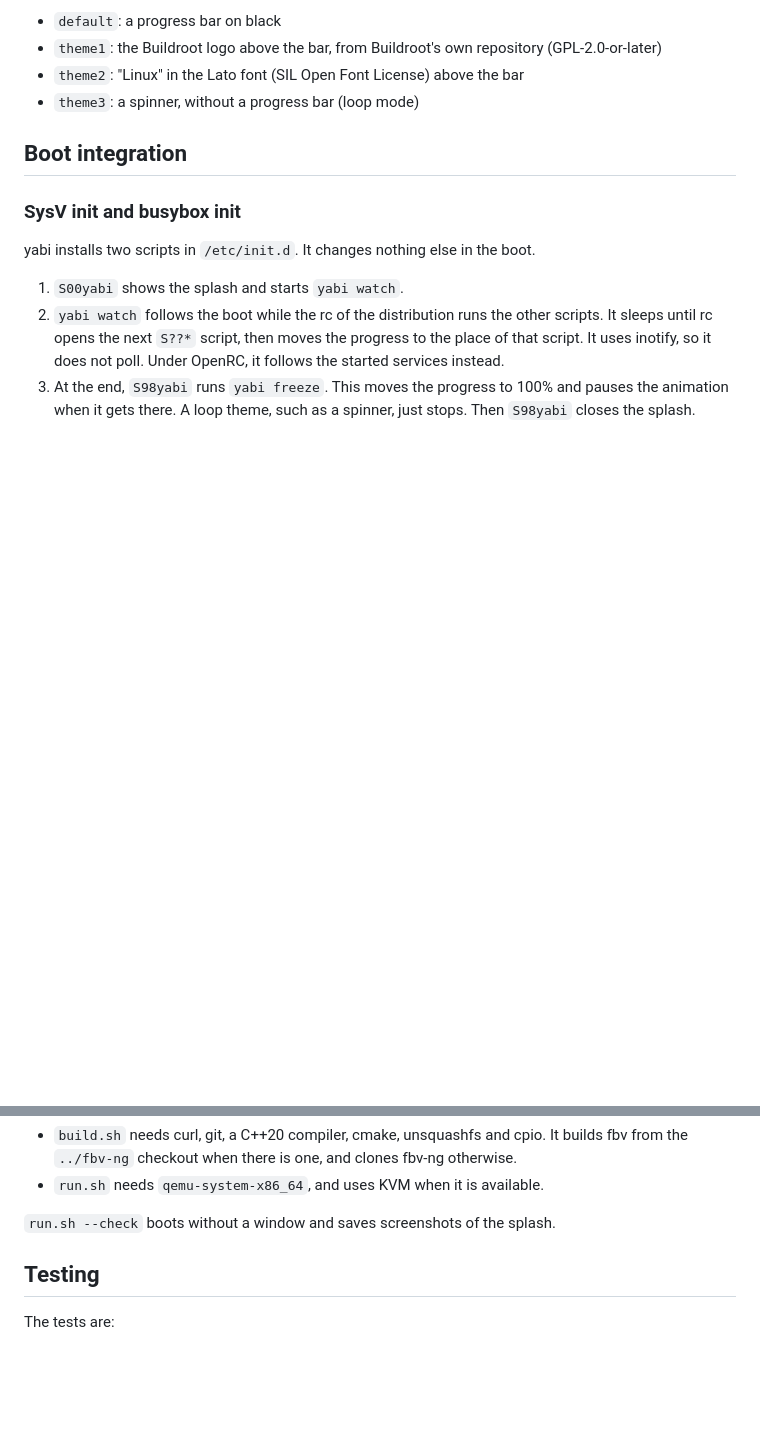
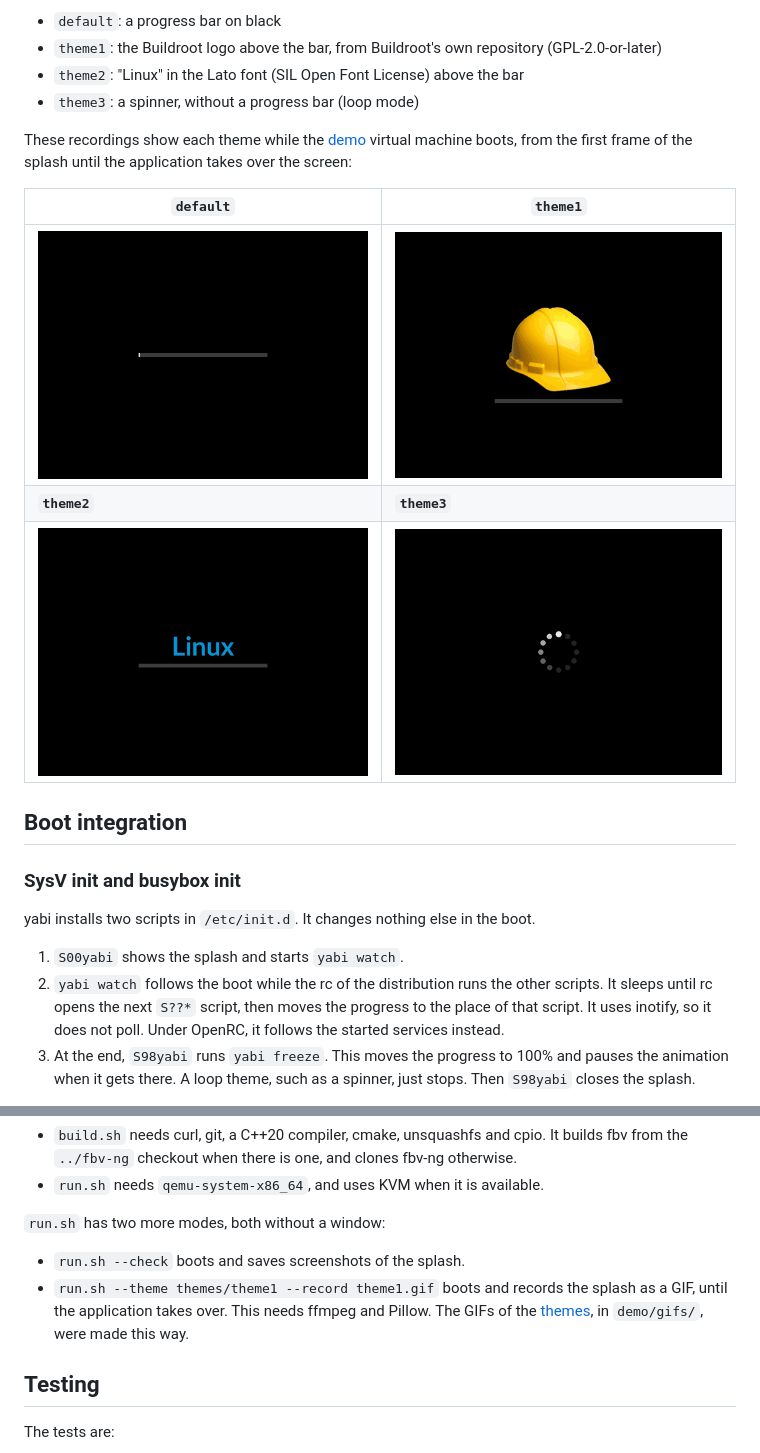
Before and after one commit to angeloc/yabi, a Markdown page: README.md, 2 parts joined by grey strips. GitHub-like rendering; pictures changed too: demo/gifs/default.gif (added), demo/gifs/theme1.gif (added), demo/gifs/theme2.gif (added); blank space fills up the shorter version.

Commit message:
demo: record a boot GIF per theme and show them in the README
run.sh --record FILE.gif boots headless and takes about ten screenshots a
second through one QEMU monitor connection, until three seconds after
the boot completed, then makes a 512 pixel wide GIF with ffmpeg. The
firmware text screens and the black screen before the splash are left
out, so each GIF runs from the first splash frame to the application
taking over.

demo/gifs/ has one for each bundled theme, shown in the Themes section of
the README.

Signed-off-by: Angelo Compagnucci <angelo.compagnucci@gmail.com>

```diff
--- a/README.md
+++ b/README.md
@@ -73,6 +73,15 @@ bar. The bundled themes were made with it:
 * `theme1`: the Buildroot logo above the bar, from Buildroot's own repository (GPL-2.0-or-later)
 * `theme2`: "Linux" in the Lato font (SIL Open Font License) above the bar
 * `theme3`: a spinner, without a progress bar (loop mode)
+
+These recordings show each theme while the [demo](#demo) virtual machine boots, from the
+first frame of the splash until the application takes over the screen:
+
+| `default` | `theme1` |
+|---|---|
+| ![default theme booting](demo/gifs/default.gif) | ![theme1 booting](demo/gifs/theme1.gif) |
+| **`theme2`** | **`theme3`** |
+| ![theme2 booting](demo/gifs/theme2.gif) | ![theme3 booting](demo/gifs/theme3.gif) |
 
 ## Boot integration
 
@@ -202,7 +211,12 @@ What the scripts need:
   from the `../fbv-ng` checkout when there is one, and clones fbv-ng otherwise.
 - `run.sh` needs `qemu-system-x86_64`, and uses KVM when it is available.
 
-`run.sh --check` boots without a window and saves screenshots of the splash.
+`run.sh` has two more modes, both without a window:
+
+- `run.sh --check` boots and saves screenshots of the splash.
+- `run.sh --theme themes/theme1 --record theme1.gif` boots and records the splash as a GIF,
+  until the application takes over. This needs ffmpeg and Pillow. The GIFs of the
+  [themes](#themes), in `demo/gifs/`, were made this way.
 
 ## Testing
 
```
Also changed, not shown: 1 other file.
